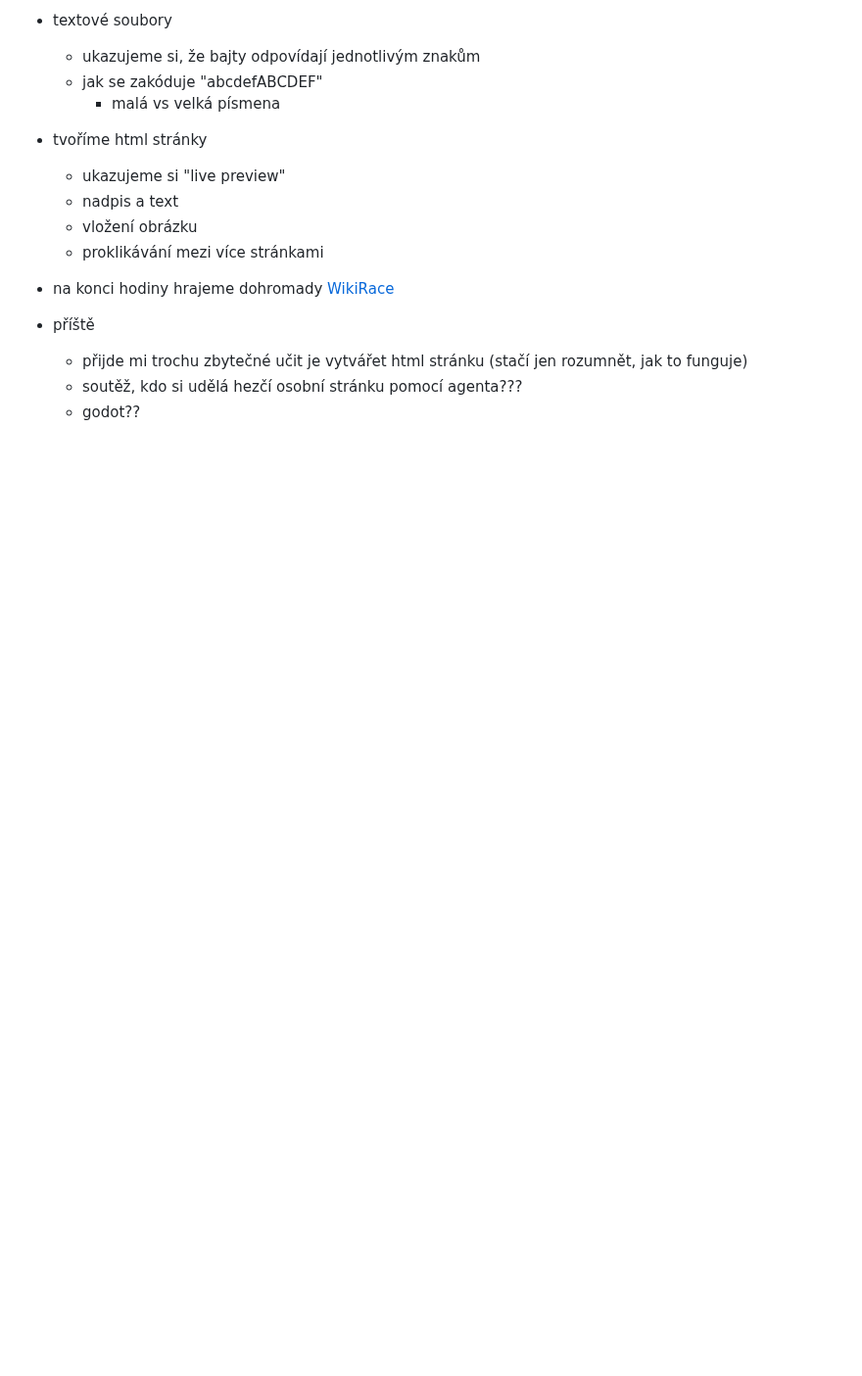
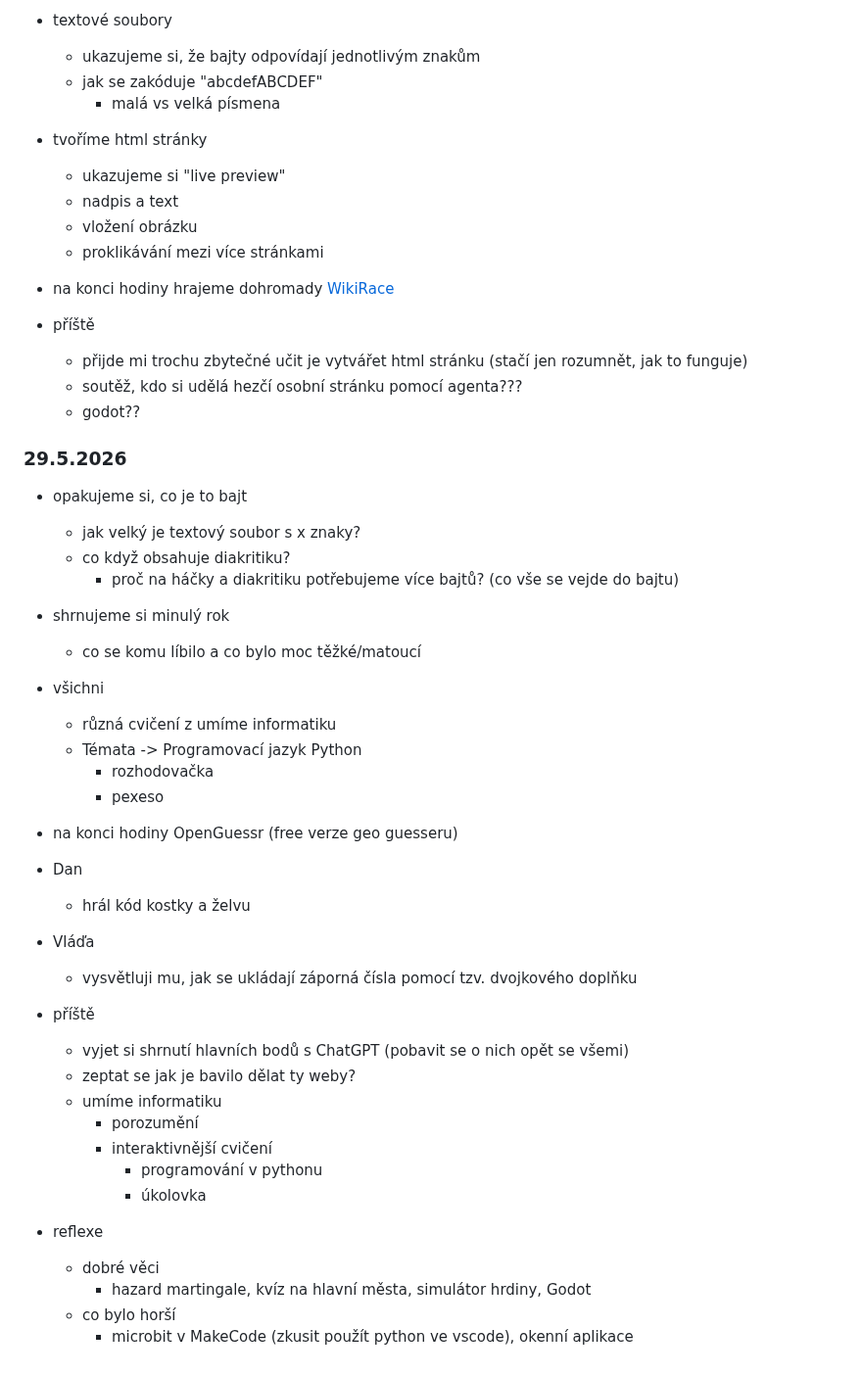
Before and after one commit to hartmaj2/25-26-python, a Markdown page: 2526_lessons.md, the part around the change. Shown at 98% size. Drawn GitHub-style; blank space fills up the shorter version.

Commit message:
Add history

```diff
--- a/2526_lessons.md
+++ b/2526_lessons.md
@@ -662,3 +662,42 @@
   - přijde mi trochu zbytečné učit je vytvářet html stránku (stačí jen rozumnět, jak to funguje)
   - soutěž, kdo si udělá hezčí osobní stránku pomocí agenta???
   - godot??
+
+### 29.5.2026
+
+- opakujeme si, co je to bajt
+  - jak velký je textový soubor s x znaky?
+  - co když obsahuje diakritiku?
+    - proč na háčky a diakritiku potřebujeme více bajtů? (co vše se vejde do bajtu)
+
+- shrnujeme si minulý rok
+  - co se komu líbilo a co bylo moc těžké/matoucí
+
+- všichni
+  - různá cvičení z umíme informatiku
+  - Témata -> Programovací jazyk Python
+    - rozhodovačka
+    - pexeso
+
+- na konci hodiny OpenGuessr (free verze geo guesseru)
+
+- Dan
+  - hrál kód kostky a želvu
+
+- Vláďa
+  - vysvětluji mu, jak se ukládají záporná čísla pomocí tzv. dvojkového doplňku
+
+- příště
+  - vyjet si shrnutí hlavních bodů s ChatGPT (pobavit se o nich opět se všemi)
+  - zeptat se jak je bavilo dělat ty weby?
+  - umíme informatiku
+    - porozumění
+    - interaktivnější cvičení
+      - programování v pythonu
+      - úkolovka
+
+- reflexe
+  - dobré věci
+    - hazard martingale, kvíz na hlavní města, simulátor hrdiny, Godot
+  - co bylo horší
+    - microbit v MakeCode (zkusit použít python ve vscode), okenní aplikace
```
